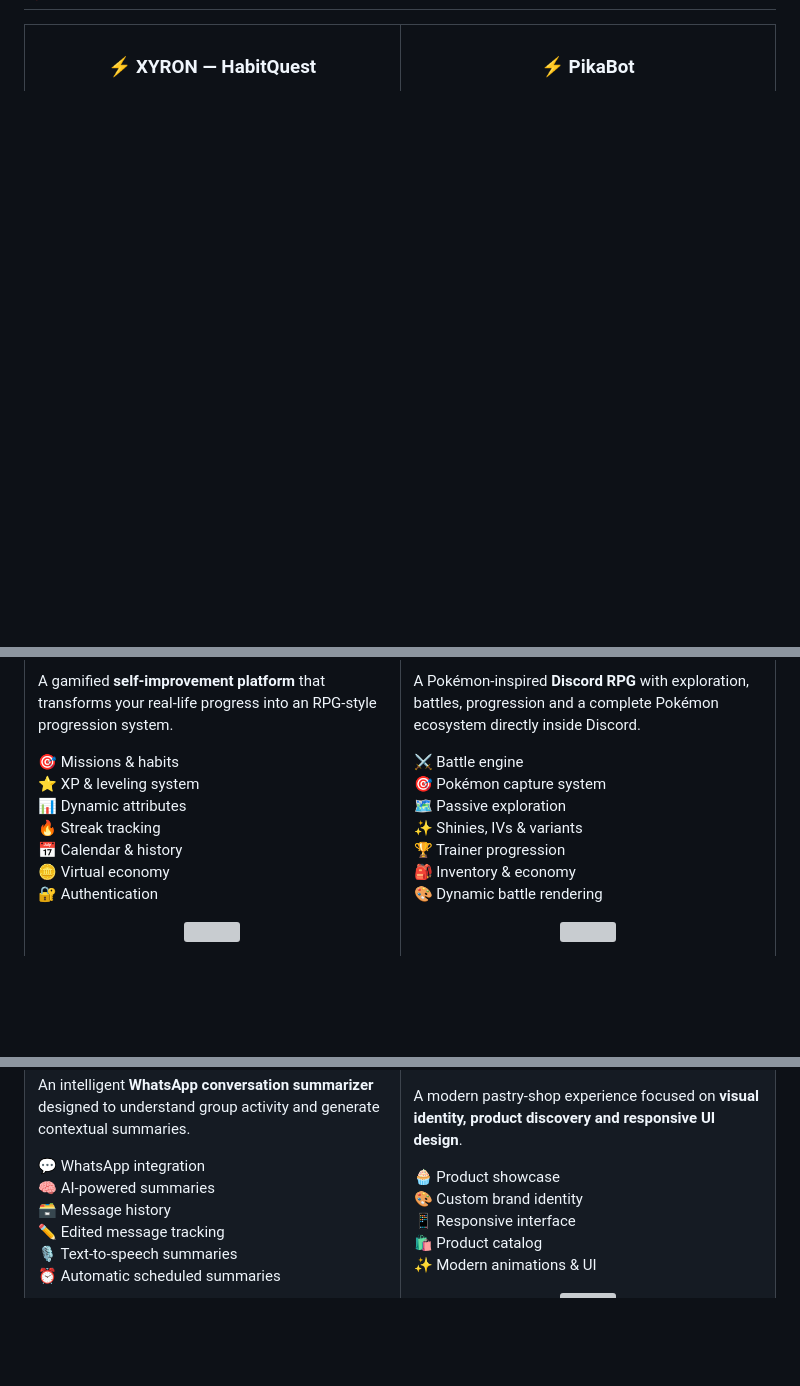
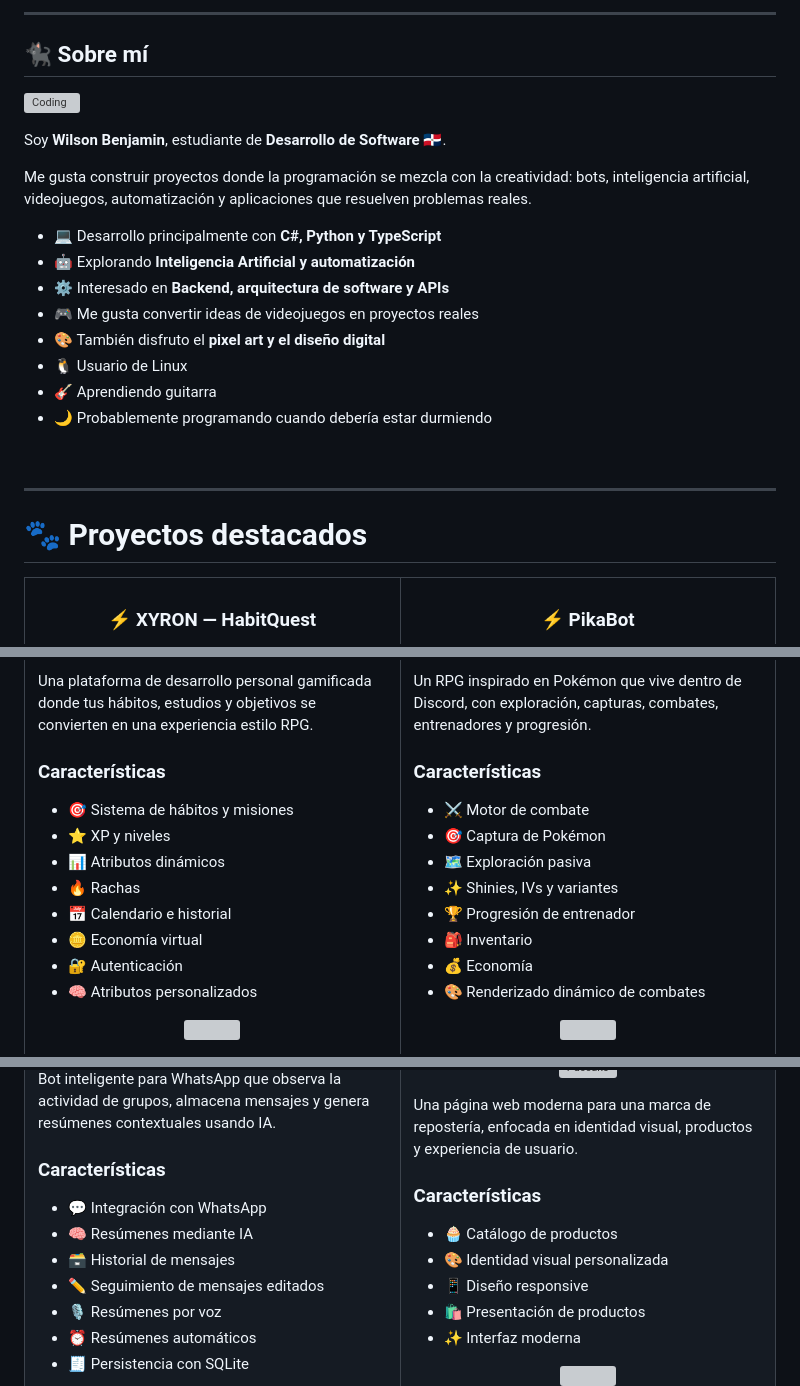
Before and after one commit to benjamin23k/benjamin23k, a Markdown page: README.md, 3 parts joined by grey strips. Drawn GitHub-style; blank space fills up the shorter version; grey boxes are pictures that could not be loaded.

```diff
--- a/README.md
+++ b/README.md
@@ -2,3 +30,32 @@
+---
+
+## 🐈‍⬛ Sobre mí
+
+<img
+  width="42%"
+  align="right"
+  alt="Coding"
+  src="https://raw.githubusercontent.com/onimur/.github/master/.resources/git-header.svg"
+/>
+
+Soy **Wilson Benjamin**, estudiante de **Desarrollo de Software** 🇩🇴.
+
+Me gusta construir proyectos donde la programación se mezcla con la creatividad: bots, inteligencia artificial, videojuegos, automatización y aplicaciones que resuelven problemas reales.
+
+- 💻 Desarrollo principalmente con **C#, Python y TypeScript**
+- 🤖 Explorando **Inteligencia Artificial y automatización**
+- ⚙️ Interesado en **Backend, arquitectura de software y APIs**
+- 🎮 Me gusta convertir ideas de videojuegos en proyectos reales
+- 🎨 También disfruto el **pixel art y el diseño digital**
+- 🐧 Usuario de Linux
+- 🎸 Aprendiendo guitarra
+- 🌙 Probablemente programando cuando debería estar durmiendo
+
+<br clear="right"/>
+
+---
+
+# 🐾 Proyectos destacados
 
 <table>
 <tr>
@@ -12,19 +72,18 @@
   </a>
 </p>
 
-<p>
-A gamified <b>self-improvement platform</b> that transforms your real-life progress into an RPG-style progression system.
-</p>
+Una plataforma de desarrollo personal gamificada donde tus hábitos, estudios y objetivos se convierten en una experiencia estilo RPG.
 
-<p>
-🎯 Missions & habits<br>
-⭐ XP & leveling system<br>
-📊 Dynamic attributes<br>
-🔥 Streak tracking<br>
-📅 Calendar & history<br>
-🪙 Virtual economy<br>
-🔐 Authentication
-</p>
+### Características
+
+- 🎯 Sistema de hábitos y misiones
+- ⭐ XP y niveles
+- 📊 Atributos dinámicos
+- 🔥 Rachas
+- 📅 Calendario e historial
+- 🪙 Economía virtual
+- 🔐 Autenticación
+- 🧠 Atributos personalizados
 
 <p align="center">
   <img src="https://skillicons.dev/icons?i=react,ts,vite,supabase" />
@@ -86,18 +154,17 @@ A Pokémon-inspired <b>Discord RPG</b> with exploration, battles, progression an
   </a>
 </p>
 
-<p>
-An intelligent <b>WhatsApp conversation summarizer</b> designed to understand group activity and generate contextual summaries.
-</p>
+Bot inteligente para WhatsApp que observa la actividad de grupos, almacena mensajes y genera resúmenes contextuales usando IA.
 
-<p>
-💬 WhatsApp integration<br>
-🧠 AI-powered summaries<br>
-🗃️ Message history<br>
-✏️ Edited message tracking<br>
-🎙️ Text-to-speech summaries<br>
-⏰ Automatic scheduled summaries
-</p>
+### Características
+
+- 💬 Integración con WhatsApp
+- 🧠 Resúmenes mediante IA
+- 🗃️ Historial de mensajes
+- ✏️ Seguimiento de mensajes editados
+- 🎙️ Resúmenes por voz
+- ⏰ Resúmenes automáticos
+- 🧾 Persistencia con SQLite
 
 <p align="center">
   <img src="https://skillicons.dev/icons?i=nodejs,js,sqlite" />
```
Also changed, not shown: other parts of README.md (+183 -34 lines).
